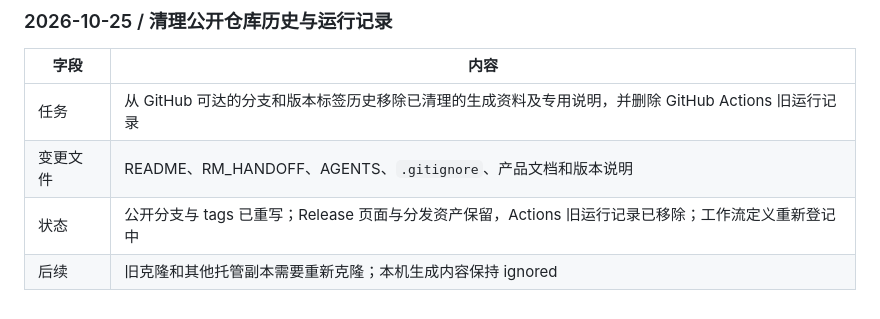
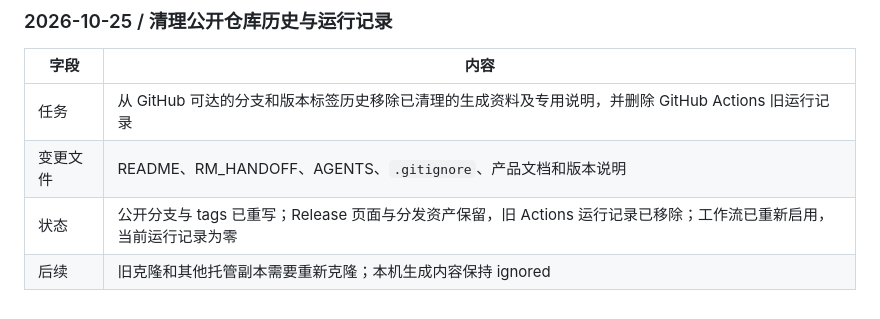
Before and after one commit to YuanFangCH/personal-ai-inbox, a Markdown page: RM_HANDOFF.md, the part around the change. Rendered like a GitHub page.

Commit message:
docs(security): 更新公开历史清理状态

```diff
--- a/RM_HANDOFF.md
+++ b/RM_HANDOFF.md
@@ -73,5 +73,5 @@
 |---|---|
 | 任务 | 从 GitHub 可达的分支和版本标签历史移除已清理的生成资料及专用说明，并删除 GitHub Actions 旧运行记录 |
 | 变更文件 | README、RM_HANDOFF、AGENTS、`.gitignore`、产品文档和版本说明 |
-| 状态 | 公开分支与 tags 已重写；Release 页面与分发资产保留，Actions 旧运行记录已移除；工作流定义重新登记中 |
+| 状态 | 公开分支与 tags 已重写；Release 页面与分发资产保留，旧 Actions 运行记录已移除；工作流已重新启用，当前运行记录为零 |
 | 后续 | 旧克隆和其他托管副本需要重新克隆；本机生成内容保持 ignored |
```
